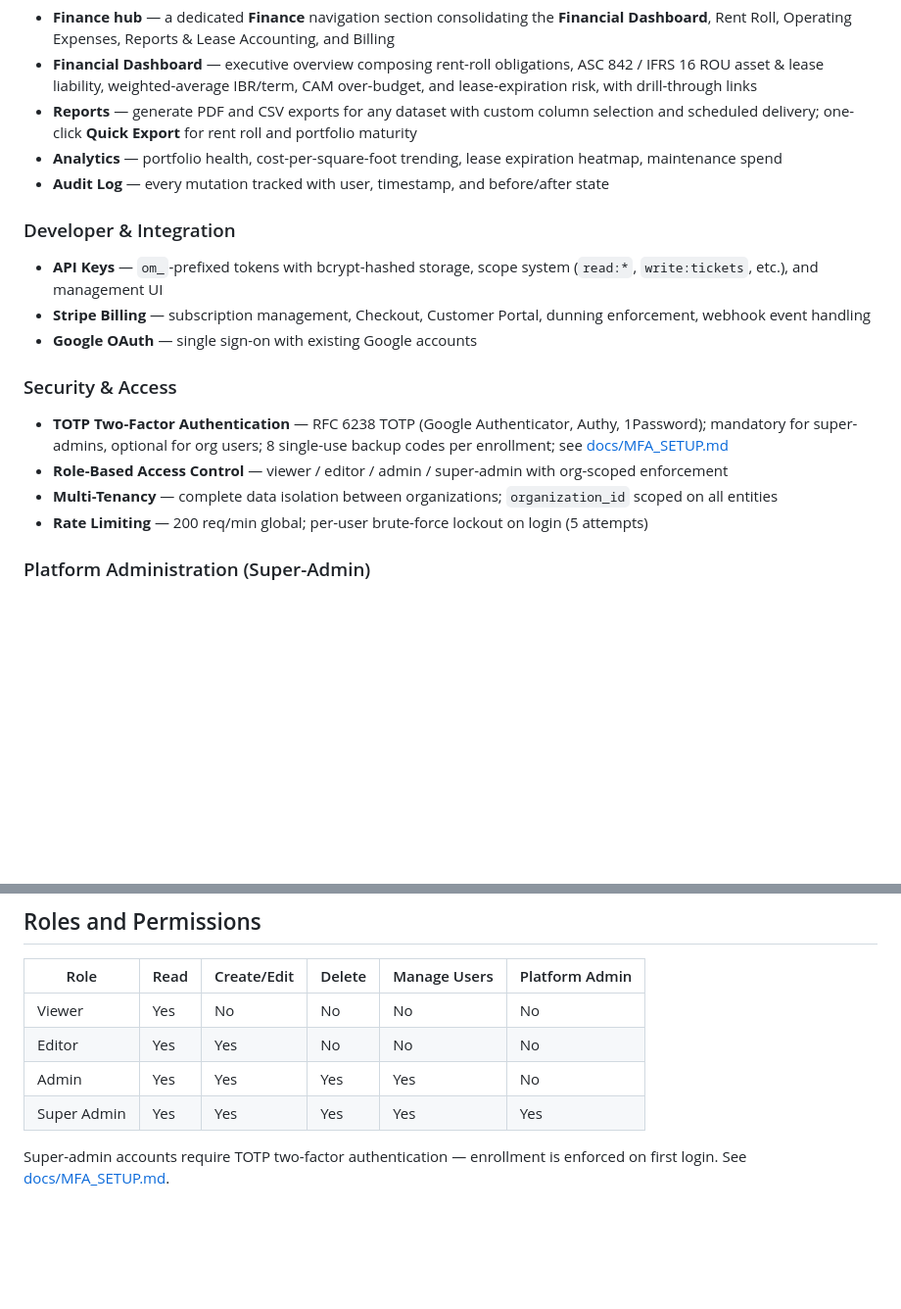
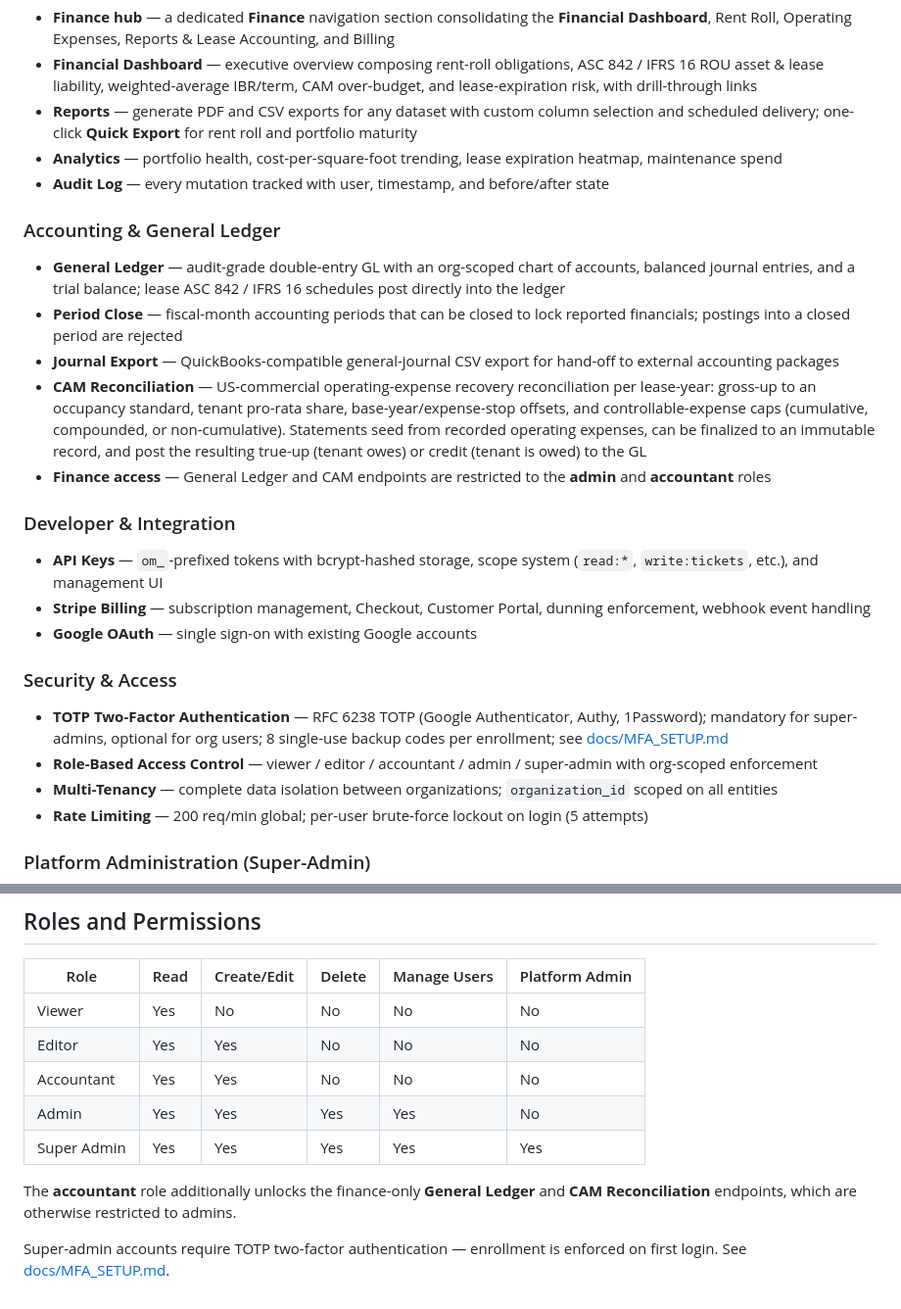
Before and after one commit to ms-arronhoffer/office-manager, a Markdown page: README.md, 2 parts joined by grey strips. Shown at 98% size. Rendered like a GitHub page; blank space fills up the shorter version.

Commit message:
Document CAM reconciliation and accountant role in README

```diff
--- a/README.md
+++ b/README.md
@@ -688,6 +688,13 @@ docker compose exec db psql -U office_admin -d office_manager
 - **Analytics** — portfolio health, cost-per-square-foot trending, lease expiration heatmap, maintenance spend
 - **Audit Log** — every mutation tracked with user, timestamp, and before/after state
 
+### Accounting & General Ledger
+- **General Ledger** — audit-grade double-entry GL with an org-scoped chart of accounts, balanced journal entries, and a trial balance; lease ASC 842 / IFRS 16 schedules post directly into the ledger
+- **Period Close** — fiscal-month accounting periods that can be closed to lock reported financials; postings into a closed period are rejected
+- **Journal Export** — QuickBooks-compatible general-journal CSV export for hand-off to external accounting packages
+- **CAM Reconciliation** — US-commercial operating-expense recovery reconciliation per lease-year: gross-up to an occupancy standard, tenant pro-rata share, base-year/expense-stop offsets, and controllable-expense caps (cumulative, compounded, or non-cumulative). Statements seed from recorded operating expenses, can be finalized to an immutable record, and post the resulting true-up (tenant owes) or credit (tenant is owed) to the GL
+- **Finance access** — General Ledger and CAM endpoints are restricted to the **admin** and **accountant** roles
+
 ### Developer & Integration
 - **API Keys** — `om_`-prefixed tokens with bcrypt-hashed storage, scope system (`read:*`, `write:tickets`, etc.), and management UI
 - **Stripe Billing** — subscription management, Checkout, Customer Portal, dunning enforcement, webhook event handling
@@ -695,7 +702,7 @@ docker compose exec db psql -U office_admin -d office_manager
 
 ### Security & Access
 - **TOTP Two-Factor Authentication** — RFC 6238 TOTP (Google Authenticator, Authy, 1Password); mandatory for super-admins, optional for org users; 8 single-use backup codes per enrollment; see [docs/MFA_SETUP.md](docs/MFA_SETUP.md)
-- **Role-Based Access Control** — viewer / editor / admin / super-admin with org-scoped enforcement
+- **Role-Based Access Control** — viewer / editor / accountant / admin / super-admin with org-scoped enforcement
 - **Multi-Tenancy** — complete data isolation between organizations; `organization_id` scoped on all entities
 - **Rate Limiting** — 200 req/min global; per-user brute-force lockout on login (5 attempts)
 
@@ -714,7 +721,10 @@ docker compose exec db psql -U office_admin -d office_manager
 |-------------|------|-------------|--------|--------------|----------------|
 | Viewer      | Yes  | No          | No     | No           | No             |
 | Editor      | Yes  | Yes         | No     | No           | No             |
+| Accountant  | Yes  | Yes         | No     | No           | No             |
 | Admin       | Yes  | Yes         | Yes    | Yes          | No             |
 | Super Admin | Yes  | Yes         | Yes    | Yes          | Yes            |
 
+The **accountant** role additionally unlocks the finance-only **General Ledger** and **CAM Reconciliation** endpoints, which are otherwise restricted to admins.
+
 Super-admin accounts require TOTP two-factor authentication — enrollment is enforced on first login. See [docs/MFA_SETUP.md](docs/MFA_SETUP.md).
```
